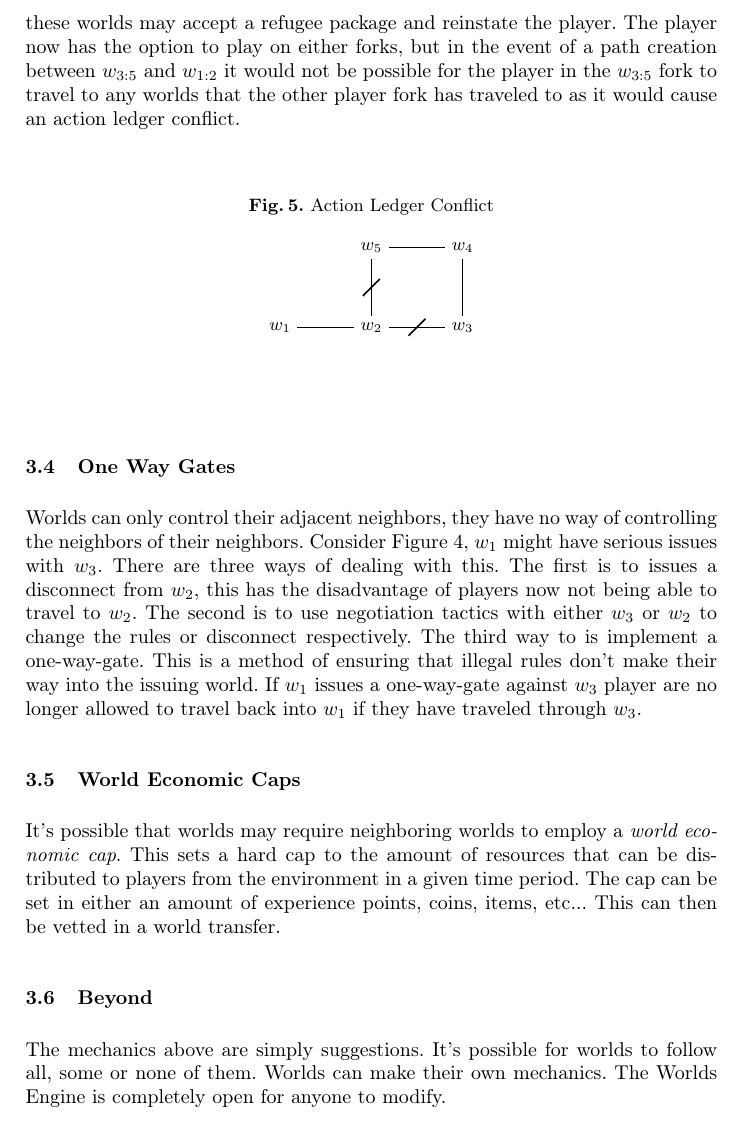
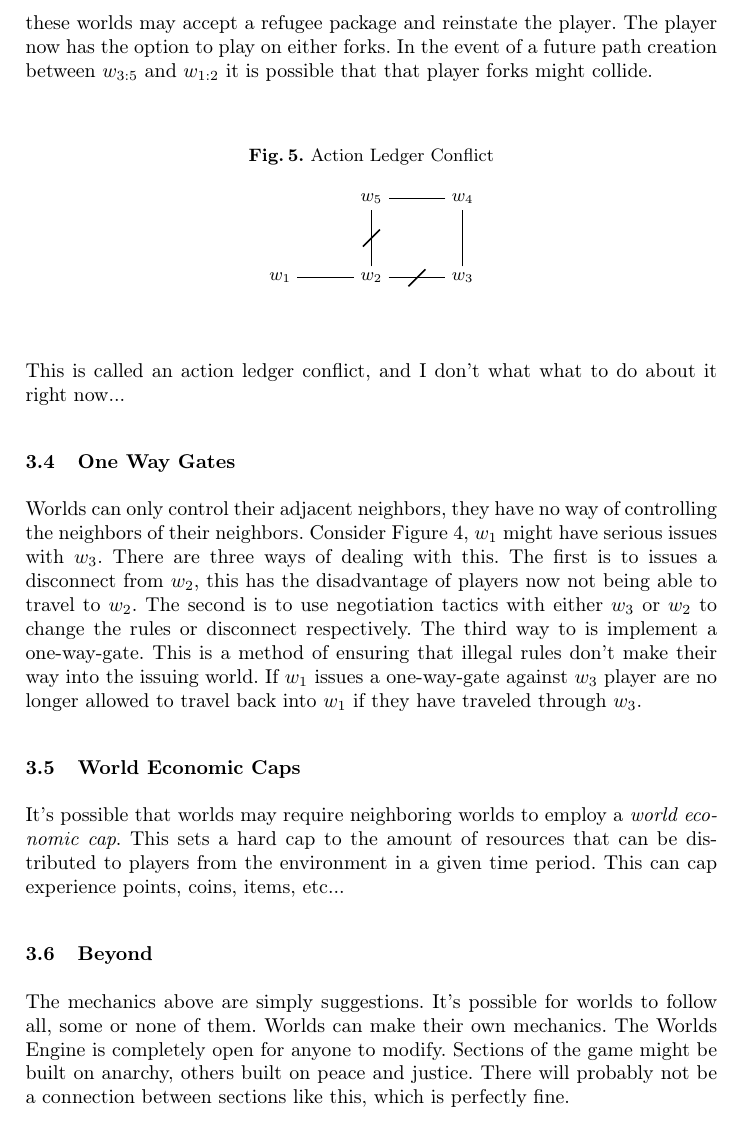
Before and after one commit to o7-machinehum/Worlds, a LaTeX paper (paper/whitepaper.tex): part of page 5 of 7, cut so that both start at the same text. Compiled offline with pdfLaTeX.

Commit message:
Worked on paper

```diff
--- a/paper/whitepaper.tex
+++ b/paper/whitepaper.tex
@@ -211,9 +211,7 @@ It's possible a world may issue a disconnect of an adjacent world, this means th
 
 \subsection{Action Ledger Conflicts}
 \label{ALC}
-Figure \ref{fALC} depicts a possible scenario in which $w_2$ disconnects from $w_3$ and $w_5$. If a player resides in $w_{3:5}$ there is now no way to return to $w_{1:2}$. It's possible that these worlds may accept a refugee package and reinstate the player. The player now has the option to play on either forks, but in the event of a path creation between $w_{3:5}$ and $w_{1:2}$ it would not be possible for the player in the $w_{3:5}$ fork to travel to any worlds that the other player fork has traveled to as it would cause an action ledger conflict.
-% Is it really this simple (more thinking required)
-% Run on sentence
+Figure \ref{fALC} depicts a possible scenario in which $w_2$ disconnects from $w_3$ and $w_5$. If a player resides in $w_{3:5}$ there is now no way to return to $w_{1:2}$. It's possible that these worlds may accept a refugee package and reinstate the player. The player now has the option to play on either forks. In the event of a future path creation between $w_{3:5}$ and $w_{1:2}$ it is possible that that player forks might collide.
 
 \begin{figure}
 \caption{Action Ledger Conflict}
@@ -235,16 +233,18 @@ Figure \ref{fALC} depicts a possible scenario in which $w_2$ disconnects from $w
 \end{center}
 \end{figure}
 
+This is called an action ledger conflict, and I don't what what to do about it right now...
+
 % \node (WS)[myblock,above of=WE, yshift=1cm]{Worlds Server};
 
 \subsection{One Way Gates}
 Worlds can only control their adjacent neighbors, they have no way of controlling the neighbors of their neighbors. Consider Figure \ref{ThreeW}, $w_1$ might have serious issues with $w_3$. There are three ways of dealing with this. The first is to issues a disconnect from $w_2$, this has the disadvantage of players now not being able to travel to $w_2$. The second is to use negotiation tactics with either $w_3$ or $w_2$ to change the rules or disconnect respectively. The third way to is implement a one-way-gate. This is a method of ensuring that illegal rules don't make their way into the issuing world. If $w_1$ issues a one-way-gate against $w_3$ player are no longer allowed to travel back into $w_1$ if they have traveled through $w_3$.
 
 \subsection{World Economic Caps}
-It's possible that worlds may require neighboring worlds to employ a \textit{world economic cap}. This sets a hard cap to the amount of resources that can be distributed to players from the environment in a given time period. The cap can be set in either an amount of experience points, coins, items, etc... This can then be vetted in a world transfer.
+It's possible that worlds may require neighboring worlds to employ a \textit{world economic cap}. This sets a hard cap to the amount of resources that can be distributed to players from the environment in a given time period. This can cap experience points, coins, items, etc...
 
 \subsection{Beyond}
-The mechanics above are simply suggestions. It's possible for worlds to follow all, some or none of them. Worlds can make their own mechanics. The Worlds Engine is completely open for anyone to modify.
+The mechanics above are simply suggestions. It's possible for worlds to follow all, some or none of them. Worlds can make their own mechanics. The Worlds Engine is completely open for anyone to modify. Sections of the game might be built on anarchy, others built on peace and justice. There will probably not be a connection between sections like this, which is perfectly fine.
 
 \section{Action Listing} %Why is there a space here?!
 \subsection{Construct}
```
Also changed, not shown: paper/whitepaper.pdf, paper/whitepaper.tex (3 more changed lines), 2 other files.
